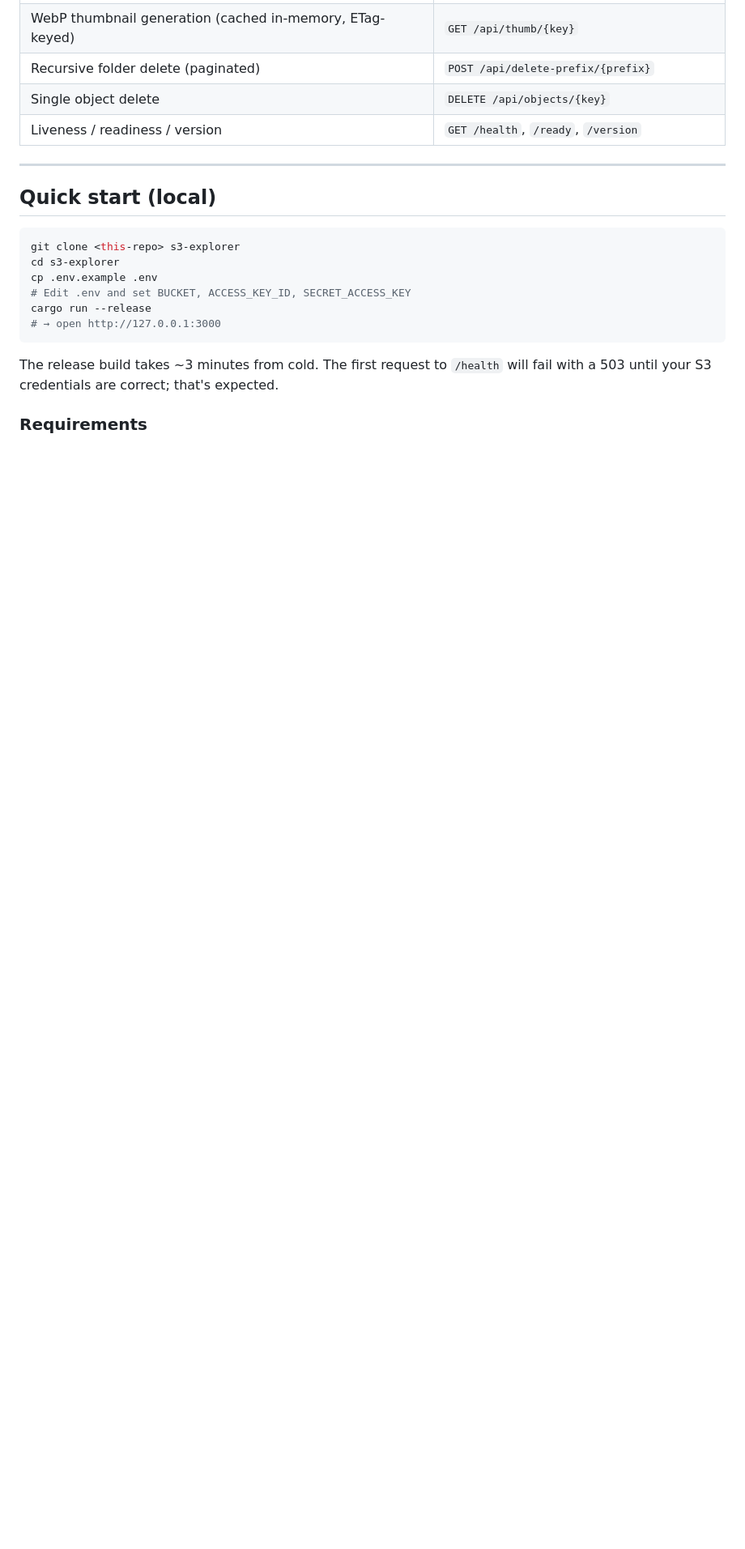
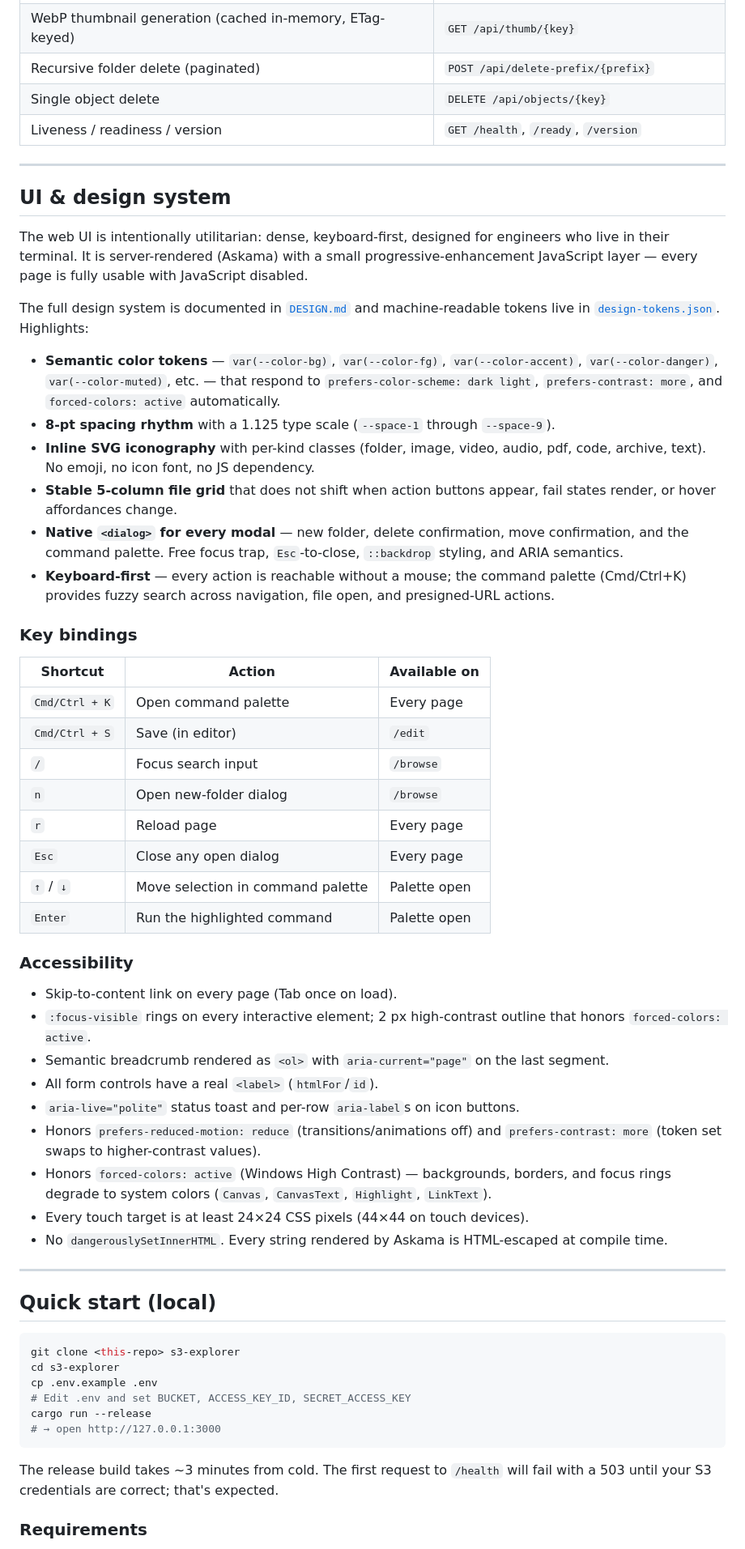
Before and after one commit to 8u9i/s3-explorer, a Markdown page: README.md, the part around one of its changes. Shown at 81% size. Drawn GitHub-style; blank space fills up the shorter version.

Commit message:
docs(readme): add UI & design system section with key bindings
Document the Askama-based UI, the semantic color tokens, the keyboard-
first interaction model, and the a11y contract. Add a key bindings
table, mention the skip link, focus-visible, prefers-reduced-motion,
prefers-contrast, and forced-colors support, and link to DESIGN.md
and design-tokens.json. Update the project layout block to include
the new design-system files.

```diff
--- a/README.md
+++ b/README.md
@@ -30,6 +30,46 @@ Browse, upload, edit, preview, copy, rename, and delete objects in a private buc
 | Recursive folder delete (paginated) | `POST /api/delete-prefix/{prefix}` |
 | Single object delete | `DELETE /api/objects/{key}` |
 | Liveness / readiness / version | `GET /health`, `/ready`, `/version` |
+
+---
+
+## UI & design system
+
+The web UI is intentionally utilitarian: dense, keyboard-first, designed for engineers who live in their terminal. It is server-rendered (Askama) with a small progressive-enhancement JavaScript layer — every page is fully usable with JavaScript disabled.
+
+The full design system is documented in [`DESIGN.md`](./DESIGN.md) and machine-readable tokens live in [`design-tokens.json`](./design-tokens.json). Highlights:
+
+- **Semantic color tokens** — `var(--color-bg)`, `var(--color-fg)`, `var(--color-accent)`, `var(--color-danger)`, `var(--color-muted)`, etc. — that respond to `prefers-color-scheme: dark light`, `prefers-contrast: more`, and `forced-colors: active` automatically.
+- **8-pt spacing rhythm** with a 1.125 type scale (`--space-1` through `--space-9`).
+- **Inline SVG iconography** with per-kind classes (folder, image, video, audio, pdf, code, archive, text). No emoji, no icon font, no JS dependency.
+- **Stable 5-column file grid** that does not shift when action buttons appear, fail states render, or hover affordances change.
+- **Native `<dialog>` for every modal** — new folder, delete confirmation, move confirmation, and the command palette. Free focus trap, `Esc`-to-close, `::backdrop` styling, and ARIA semantics.
+- **Keyboard-first** — every action is reachable without a mouse; the command palette (Cmd/Ctrl+K) provides fuzzy search across navigation, file open, and presigned-URL actions.
+
+### Key bindings
+
+| Shortcut | Action | Available on |
+|---|---|---|
+| `Cmd/Ctrl + K` | Open command palette | Every page |
+| `Cmd/Ctrl + S` | Save (in editor) | `/edit` |
+| `/` | Focus search input | `/browse` |
+| `n` | Open new-folder dialog | `/browse` |
+| `r` | Reload page | Every page |
+| `Esc` | Close any open dialog | Every page |
+| `↑` / `↓` | Move selection in command palette | Palette open |
+| `Enter` | Run the highlighted command | Palette open |
+
+### Accessibility
+
+- Skip-to-content link on every page (Tab once on load).
+- `:focus-visible` rings on every interactive element; 2 px high-contrast outline that honors `forced-colors: active`.
+- Semantic breadcrumb rendered as `<ol>` with `aria-current="page"` on the last segment.
+- All form controls have a real `<label>` (`htmlFor`/`id`).
+- `aria-live="polite"` status toast and per-row `aria-label`s on icon buttons.
+- Honors `prefers-reduced-motion: reduce` (transitions/animations off) and `prefers-contrast: more` (token set swaps to higher-contrast values).
+- Honors `forced-colors: active` (Windows High Contrast) — backgrounds, borders, and focus rings degrade to system colors (`Canvas`, `CanvasText`, `Highlight`, `LinkText`).
+- Every touch target is at least 24×24 CSS pixels (44×44 on touch devices).
+- No `dangerouslySetInnerHTML`. Every string rendered by Askama is HTML-escaped at compile time.
 
 ---
 
```
Also changed, not shown: other parts of README.md (+3 -0 lines).
